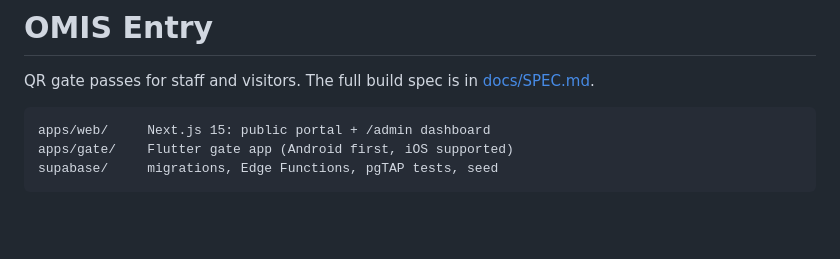
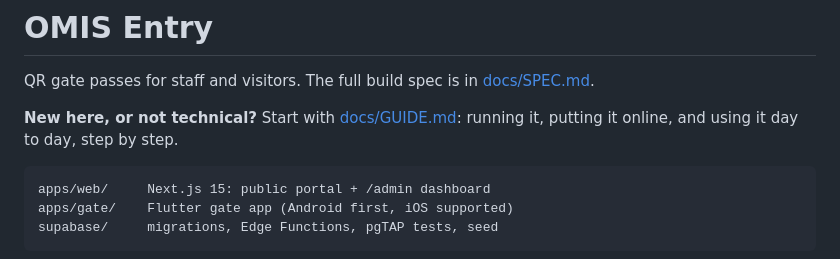
Before and after one commit to Wiza-Munthali/omis_entry_pass, a Markdown page: README.md, the part around the change. GitHub-like rendering; blank space fills up the shorter version.

Commit message:
Add a plain-language guide to running and using OMIS Entry

````diff
--- a/README.md
+++ b/README.md
@@ -1,6 +1,9 @@
 # OMIS Entry
 
 QR gate passes for staff and visitors. The full build spec is in [docs/SPEC.md](docs/SPEC.md).
+
+**New here, or not technical?** Start with [docs/GUIDE.md](docs/GUIDE.md): running it, putting it
+online, and using it day to day, step by step.
 
 ```
 apps/web/     Next.js 15: public portal + /admin dashboard
````
Also changed, not shown: docs/GUIDE.md (added, +577 -0 lines).
